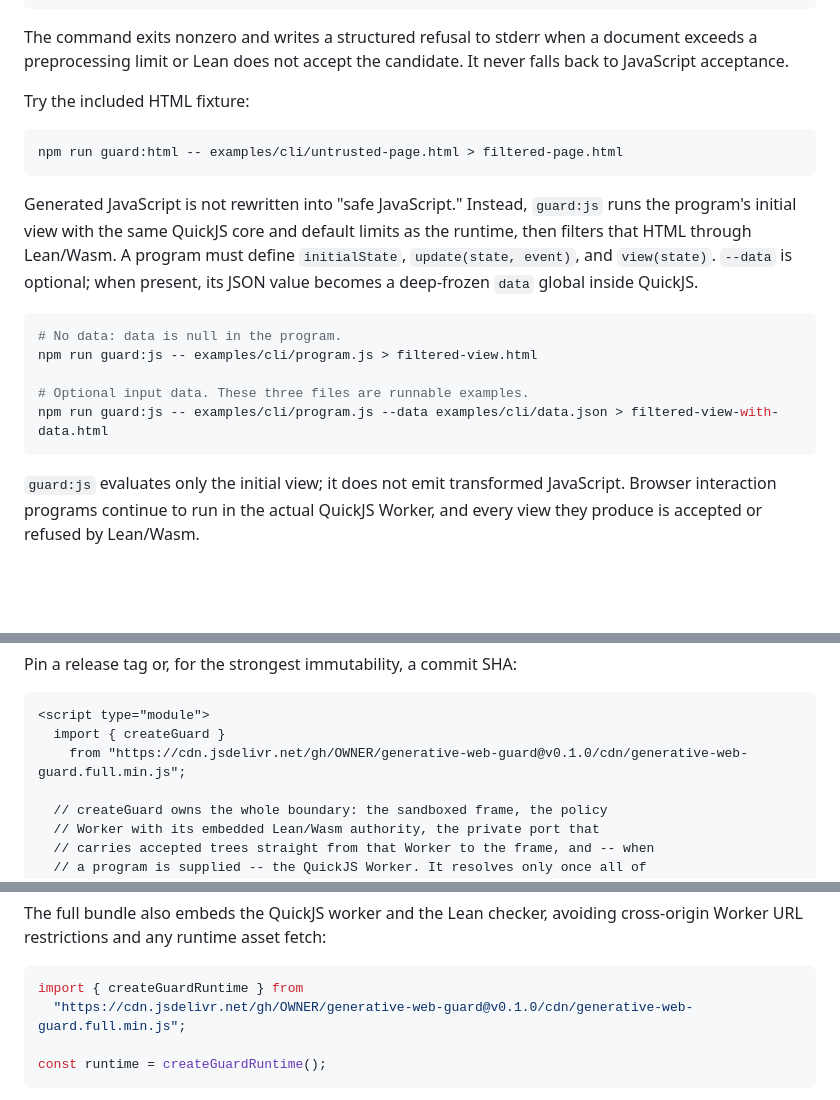
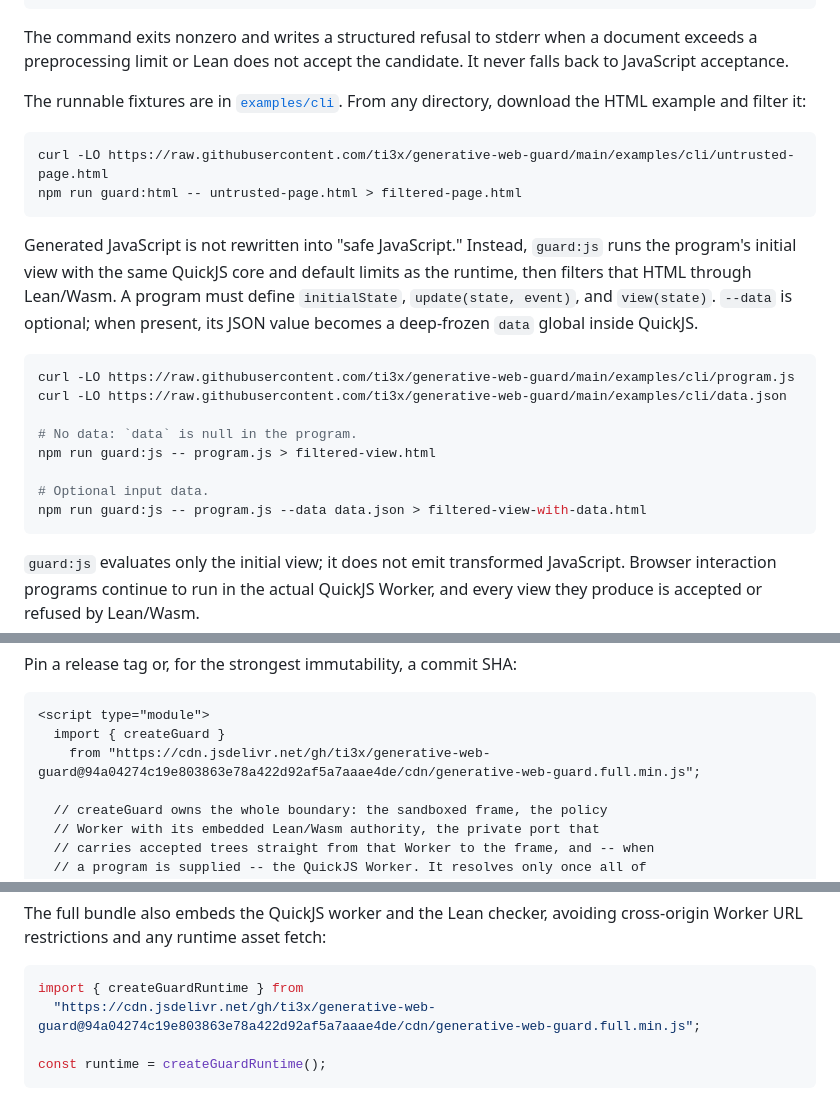
Before and after one commit to ti3x/generative-web-guard, a Markdown page: README.md, 3 parts joined by grey strips. GitHub-like rendering; blank space fills up the shorter version.

Commit message:
docs(readme): link public CDN and CLI fixtures

````diff
--- a/README.md
+++ b/README.md
@@ -50,10 +50,13 @@ The command exits nonzero and writes a structured refusal to stderr when a
 document exceeds a preprocessing limit or Lean does not accept the candidate.
 It never falls back to JavaScript acceptance.
 
-Try the included HTML fixture:
+The runnable fixtures are in
+[`examples/cli`](https://github.com/ti3x/generative-web-guard/tree/main/examples/cli).
+From any directory, download the HTML example and filter it:
 
 ```sh
-npm run guard:html -- examples/cli/untrusted-page.html > filtered-page.html
+curl -LO https://raw.githubusercontent.com/ti3x/generative-web-guard/main/examples/cli/untrusted-page.html
+npm run guard:html -- untrusted-page.html > filtered-page.html
 ```
 
 Generated JavaScript is not rewritten into "safe JavaScript." Instead,
@@ -64,11 +67,14 @@ program must define `initialState`, `update(state, event)`, and `view(state)`.
 `data` global inside QuickJS.
 
 ```sh
-# No data: data is null in the program.
-npm run guard:js -- examples/cli/program.js > filtered-view.html
+curl -LO https://raw.githubusercontent.com/ti3x/generative-web-guard/main/examples/cli/program.js
+curl -LO https://raw.githubusercontent.com/ti3x/generative-web-guard/main/examples/cli/data.json
 
-# Optional input data. These three files are runnable examples.
-npm run guard:js -- examples/cli/program.js --data examples/cli/data.json > filtered-view-with-data.html
+# No data: `data` is null in the program.
+npm run guard:js -- program.js > filtered-view.html
+
+# Optional input data.
+npm run guard:js -- program.js --data data.json > filtered-view-with-data.html
 ```
 
 `guard:js` evaluates only the initial view; it does not emit transformed
@@ -116,7 +122,7 @@ Pin a release tag or, for the strongest immutability, a commit SHA:
 ```html
 <script type="module">
   import { createGuard }
-    from "https://cdn.jsdelivr.net/gh/OWNER/generative-web-guard@v0.1.0/cdn/generative-web-guard.full.min.js";
+    from "https://cdn.jsdelivr.net/gh/ti3x/generative-web-guard@94a04274c19e803863e78a422d92af5a7aaae4de/cdn/generative-web-guard.full.min.js";
 
   // createGuard owns the whole boundary: the sandboxed frame, the policy
   // Worker with its embedded Lean/Wasm authority, the private port that
@@ -187,7 +193,7 @@ cross-origin Worker URL restrictions and any runtime asset fetch:
 
 ```js
 import { createGuardRuntime } from
-  "https://cdn.jsdelivr.net/gh/OWNER/generative-web-guard@v0.1.0/cdn/generative-web-guard.full.min.js";
+  "https://cdn.jsdelivr.net/gh/ti3x/generative-web-guard@94a04274c19e803863e78a422d92af5a7aaae4de/cdn/generative-web-guard.full.min.js";
 
 const runtime = createGuardRuntime();
 ```
````
Also changed, not shown: other parts of README.md (+1 -1 lines).
